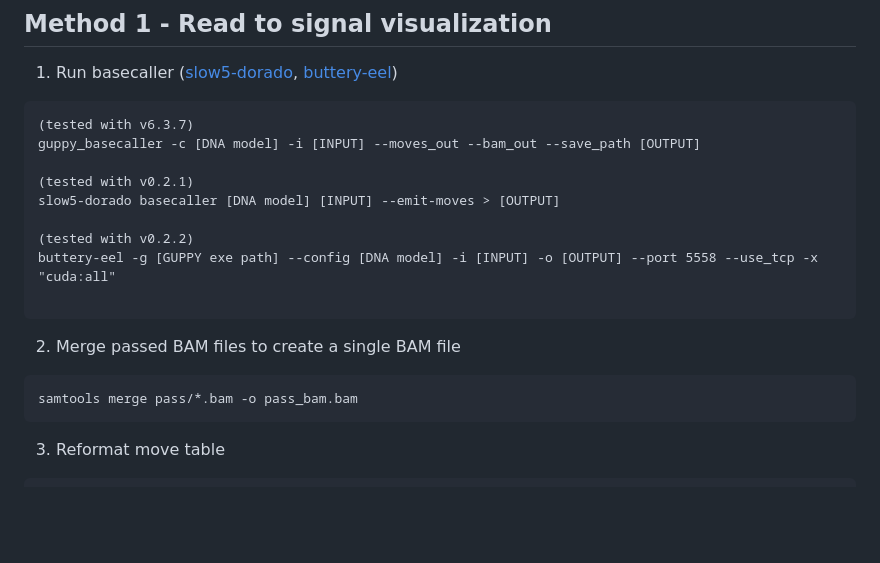
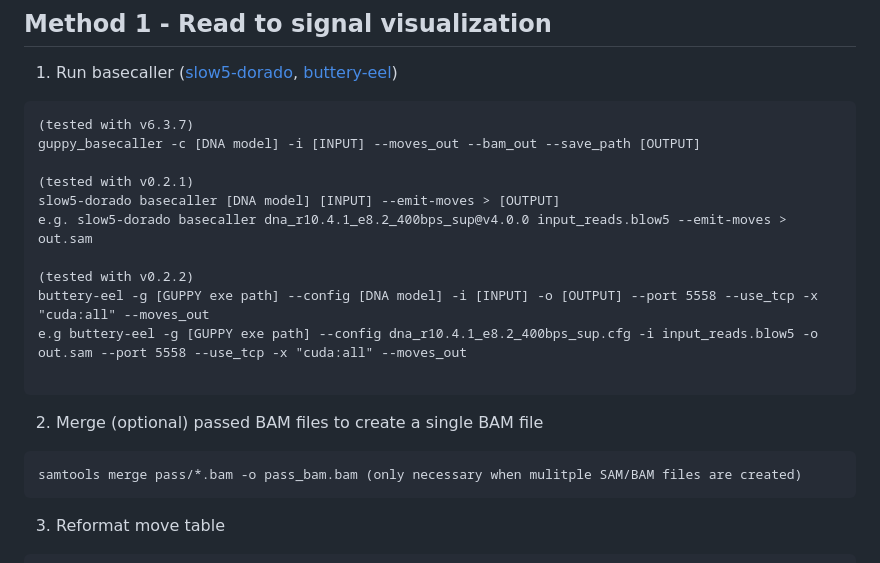
Before and after one commit to hiruna72/squigualiser, a Markdown page: README.md, the part around the change. GitHub-like rendering; blank space fills up the shorter version.

````diff
--- a/README.md
+++ b/README.md
@@ -37,15 +37,17 @@ guppy_basecaller -c [DNA model] -i [INPUT] --moves_out --bam_out --save_path [OU
 
 (tested with v0.2.1)
 slow5-dorado basecaller [DNA model] [INPUT] --emit-moves > [OUTPUT]
+e.g. slow5-dorado basecaller dna_r10.4.1_e8.2_400bps_sup@v4.0.0 input_reads.blow5 --emit-moves > out.sam
 
 (tested with v0.2.2)
-buttery-eel -g [GUPPY exe path] --config [DNA model] -i [INPUT] -o [OUTPUT] --port 5558 --use_tcp -x "cuda:all"
+buttery-eel -g [GUPPY exe path] --config [DNA model] -i [INPUT] -o [OUTPUT] --port 5558 --use_tcp -x "cuda:all" --moves_out
+e.g buttery-eel -g [GUPPY exe path] --config dna_r10.4.1_e8.2_400bps_sup.cfg -i input_reads.blow5 -o out.sam --port 5558 --use_tcp -x "cuda:all" --moves_out
 
 ```
 
-2. Merge passed BAM files to create a single BAM file
+2. Merge (optional) passed BAM files to create a single BAM file
 ```
-samtools merge pass/*.bam -o pass_bam.bam
+samtools merge pass/*.bam -o pass_bam.bam (only necessary when mulitple SAM/BAM files are created)
 ```
 3. Reformat move table
 ```
````
